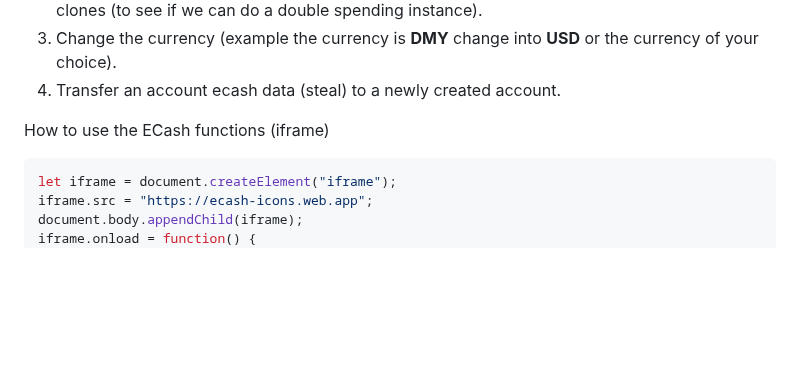
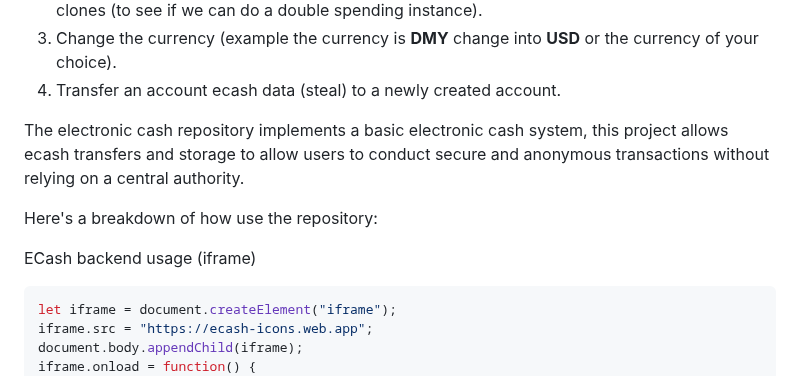
Before and after one commit to VeinSyct/Electronic-Cash, a Markdown page: README.md, the part around the change. Drawn GitHub-style; blank space fills up the shorter version.

````diff
--- a/README.md
+++ b/README.md
@@ -24,8 +24,11 @@ Challenges:
 4. Transfer an account ecash data (steal) to a newly created account.
 
 
+The electronic cash repository implements a basic electronic cash system, this project allows ecash transfers and storage to allow users to conduct secure and anonymous transactions without relying on a central authority.
 
-How to use the ECash functions (iframe)
+Here's a breakdown of how use the repository:
+
+ECash backend usage (iframe)
 
 ```ruby
 let iframe = document.createElement("iframe");
````
